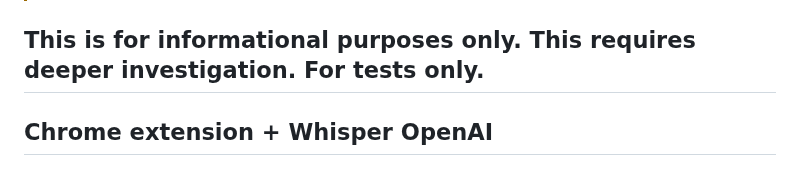
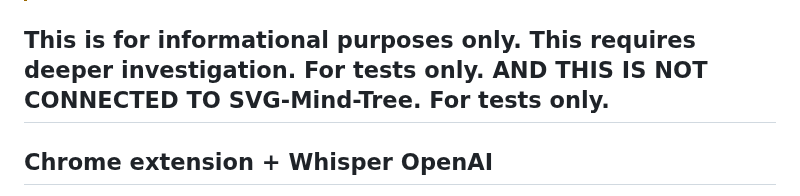
Before and after one commit to KarolDuracz/SVG-Mind-Tree, a Markdown page: Voice Commands Interface/README.md, the part around the change. Rendered like a GitHub page.

```diff
--- a/Voice Commands Interface/README.md
+++ b/Voice Commands Interface/README.md
@@ -1,7 +1,7 @@
 > [!WARNING]
 > I don't have much experience using Whisper or building browser extensions. Especially when it comes to sound settings in systems like Windows 8.1 <> Windows 10/11. There are also settings for the system's microphone, sound card, inputs, and so on. Furthermore, from what I've learned, browser extensions in newer systems have different functions and methods. So, there's no guarantee it will work on your system. This is just a demo to show how it can be solved this way.
 
-<h2>This is for informational purposes only. This requires deeper investigation. For tests only.</h2>
+<h2>This is for informational purposes only. This requires deeper investigation. For tests only. AND THIS IS NOT CONNECTED TO SVG-Mind-Tree. For tests only. </h2>
 
 <h2>Chrome extension + Whisper OpenAI</h2>
 
```
